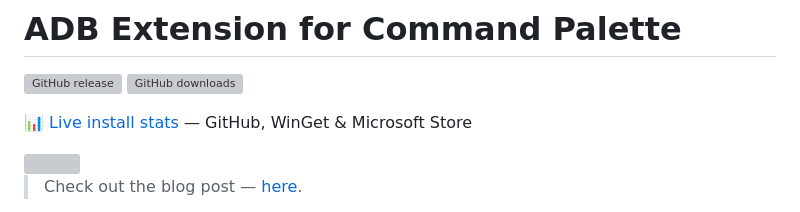
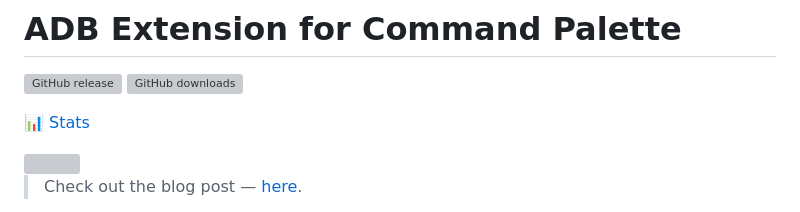
Before and after one commit to CostaFot/AdbExtension, a Markdown page: README.md, the part around the change. Drawn GitHub-style; grey boxes are pictures that could not be loaded.

Commit message:
.
Updated the README to simplify the stats section.

```diff
--- a/README.md
+++ b/README.md
@@ -3,7 +3,7 @@
 [![GitHub release](https://img.shields.io/github/v/release/CostaFot/AdbExtension?style=flat-square&logo=github&label=release)](https://github.com/CostaFot/AdbExtension/releases/latest)
 [![GitHub downloads](https://img.shields.io/github/downloads/CostaFot/AdbExtension/total?style=flat-square&logo=github&label=downloads)](https://github.com/CostaFot/AdbExtension/releases)
 
-📊 [Live install stats](https://costafot.github.io/AdbExtension/stats.html) — GitHub, WinGet & Microsoft Store
+📊 [Stats](https://costafot.github.io/AdbExtension/stats.html)
 
 <a href="https://www.costafotiadis.com/it-looks-like-youre-trying-to-build-an-extension-for-command-palette/">
   <img src="screenshots/header_blog.png" width="600"/>
```
